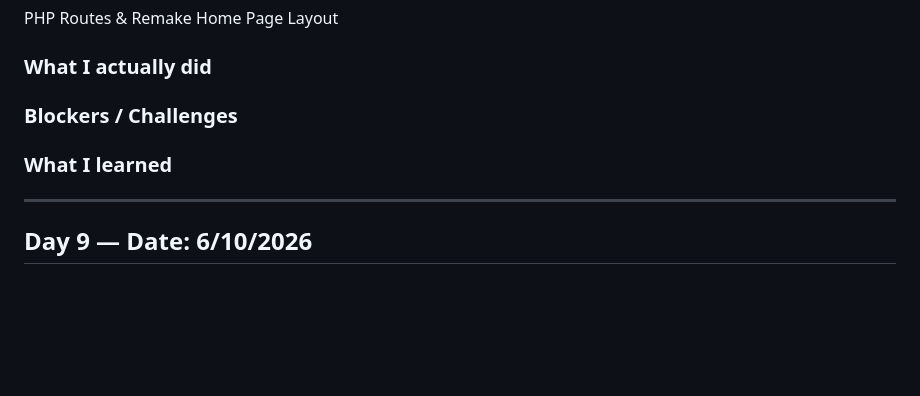
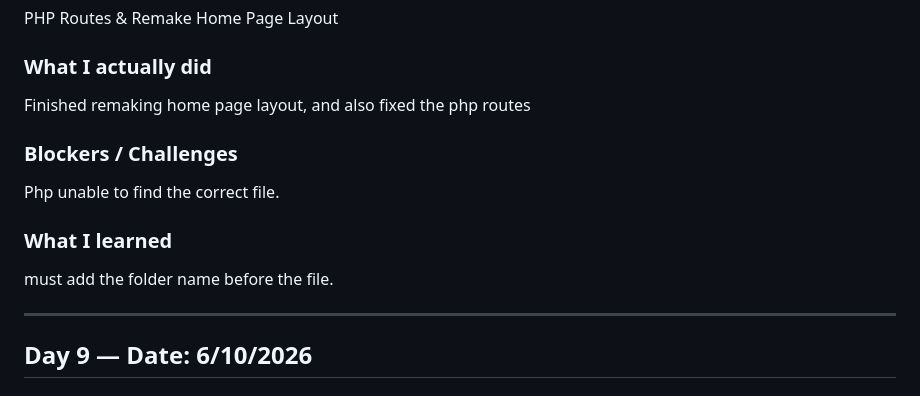
Before and after one commit to HanatoKazuki/Project-Proposal---Zhi-Han, a Markdown page: journal.md, the part around the change. Rendered like a GitHub page; blank space fills up the shorter version.

Commit message:
new journal

```diff
--- a/journal.md
+++ b/journal.md
@@ -142,13 +142,13 @@ Lack of ideas...
 PHP Routes & Remake Home Page Layout
 
 ### What I actually did
-
+Finished remaking home page layout, and also fixed the php routes
 
 ### Blockers / Challenges
-
+Php unable to find the correct file.
 
 ### What I learned
-
+must add the folder name before the file.
 
 ---
 
```
